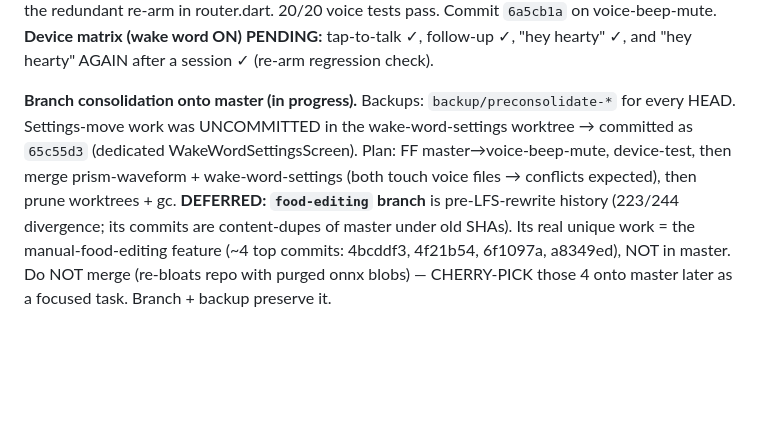
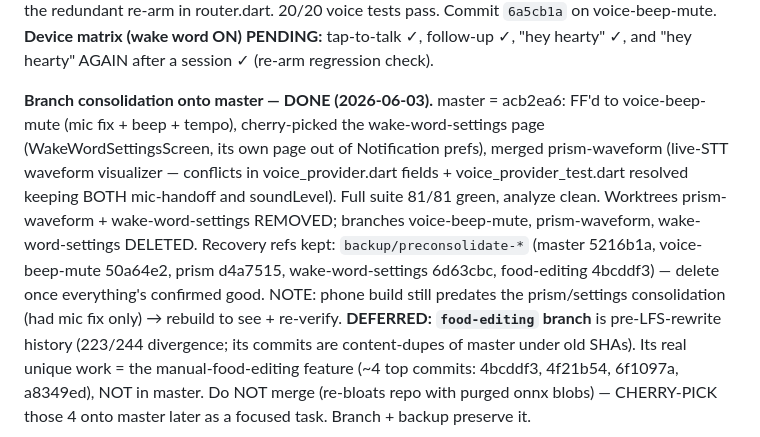
Before and after one commit to InfiniteInsight/Hearty, a Markdown page: RESUME.md, the part around the change. Drawn GitHub-style; blank space fills up the shorter version.

Commit message:
docs: RESUME — branch consolidation complete
Co-Authored-By: Claude Opus 4.8 <noreply@anthropic.com>

```diff
--- a/RESUME.md
+++ b/RESUME.md
@@ -23,11 +23,16 @@ Commit `6a5cb1a` on voice-beep-mute. **Device matrix (wake word ON) PENDING:**
 tap-to-talk ✓, follow-up ✓, "hey hearty" ✓, and "hey hearty" AGAIN after a session ✓
 (re-arm regression check).
 
-**Branch consolidation onto master (in progress).** Backups: `backup/preconsolidate-*`
-for every HEAD. Settings-move work was UNCOMMITTED in the wake-word-settings worktree
-→ committed as `65c55d3` (dedicated WakeWordSettingsScreen). Plan: FF master→voice-beep-mute,
-device-test, then merge prism-waveform + wake-word-settings (both touch voice files →
-conflicts expected), then prune worktrees + gc.
+**Branch consolidation onto master — DONE (2026-06-03).** master = acb2ea6:
+FF'd to voice-beep-mute (mic fix + beep + tempo), cherry-picked the wake-word-settings
+page (WakeWordSettingsScreen, its own page out of Notification prefs), merged prism-waveform
+(live-STT waveform visualizer — conflicts in voice_provider.dart fields + voice_provider_test.dart
+resolved keeping BOTH mic-handoff and soundLevel). Full suite 81/81 green, analyze clean.
+Worktrees prism-waveform + wake-word-settings REMOVED; branches voice-beep-mute,
+prism-waveform, wake-word-settings DELETED. Recovery refs kept: `backup/preconsolidate-*`
+(master 5216b1a, voice-beep-mute 50a64e2, prism d4a7515, wake-word-settings 6d63cbc,
+food-editing 4bcddf3) — delete once everything's confirmed good. NOTE: phone build still
+predates the prism/settings consolidation (had mic fix only) → rebuild to see + re-verify.
 **DEFERRED: `food-editing` branch** is pre-LFS-rewrite history (223/244 divergence;
 its commits are content-dupes of master under old SHAs). Its real unique work = the
 manual-food-editing feature (~4 top commits: 4bcddf3, 4f21b54, 6f1097a, a8349ed),
```
